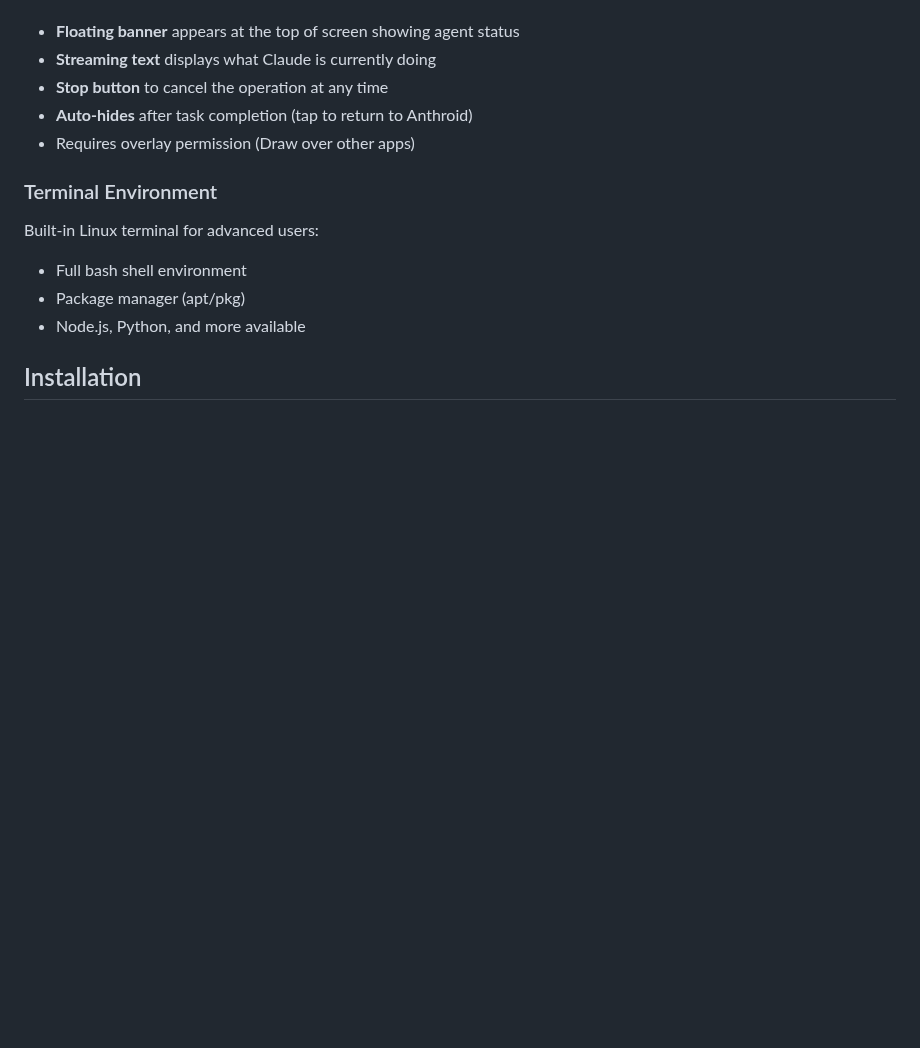
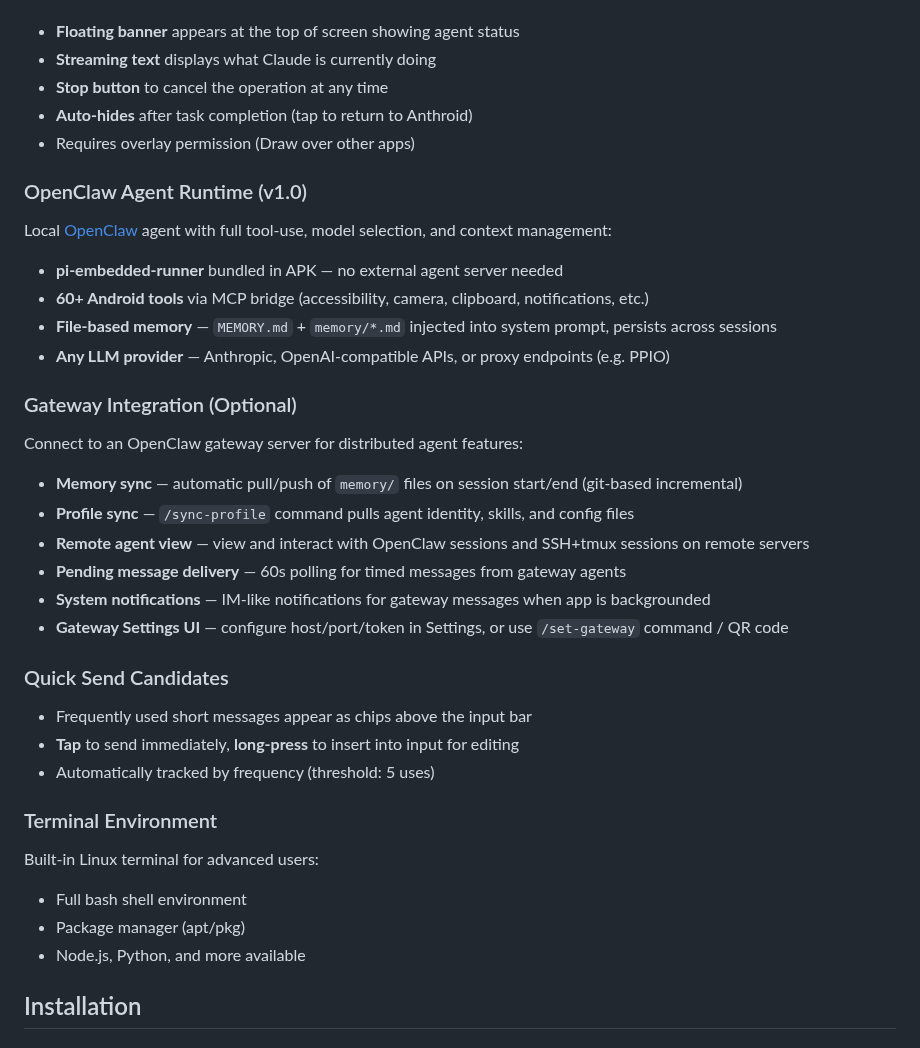
Before and after one commit to k-l-lambda/anthroid, a Markdown page: README.md, the part around one of its changes. Rendered like a GitHub page; blank space fills up the shorter version.

```diff
--- a/README.md
+++ b/README.md
@@ -152,6 +152,27 @@ When Claude launches other apps or performs actions outside Anthroid:
 - **Auto-hides** after task completion (tap to return to Anthroid)
 - Requires overlay permission (Draw over other apps)
 
+### OpenClaw Agent Runtime (v1.0)
+Local [OpenClaw](https://github.com/k-l-lambda/openclaw) agent with full tool-use, model selection, and context management:
+- **pi-embedded-runner** bundled in APK — no external agent server needed
+- **60+ Android tools** via MCP bridge (accessibility, camera, clipboard, notifications, etc.)
+- **File-based memory** — `MEMORY.md` + `memory/*.md` injected into system prompt, persists across sessions
+- **Any LLM provider** — Anthropic, OpenAI-compatible APIs, or proxy endpoints (e.g. PPIO)
+
+### Gateway Integration (Optional)
+Connect to an OpenClaw gateway server for distributed agent features:
+- **Memory sync** — automatic pull/push of `memory/` files on session start/end (git-based incremental)
+- **Profile sync** — `/sync-profile` command pulls agent identity, skills, and config files
+- **Remote agent view** — view and interact with OpenClaw sessions and SSH+tmux sessions on remote servers
+- **Pending message delivery** — 60s polling for timed messages from gateway agents
+- **System notifications** — IM-like notifications for gateway messages when app is backgrounded
+- **Gateway Settings UI** — configure host/port/token in Settings, or use `/set-gateway` command / QR code
+
+### Quick Send Candidates
+- Frequently used short messages appear as chips above the input bar
+- **Tap** to send immediately, **long-press** to insert into input for editing
+- Automatically tracked by frequency (threshold: 5 uses)
+
 ### Terminal Environment
 Built-in Linux terminal for advanced users:
 - Full bash shell environment
```
Also changed, not shown: other parts of README.md (+41 -18 lines).
